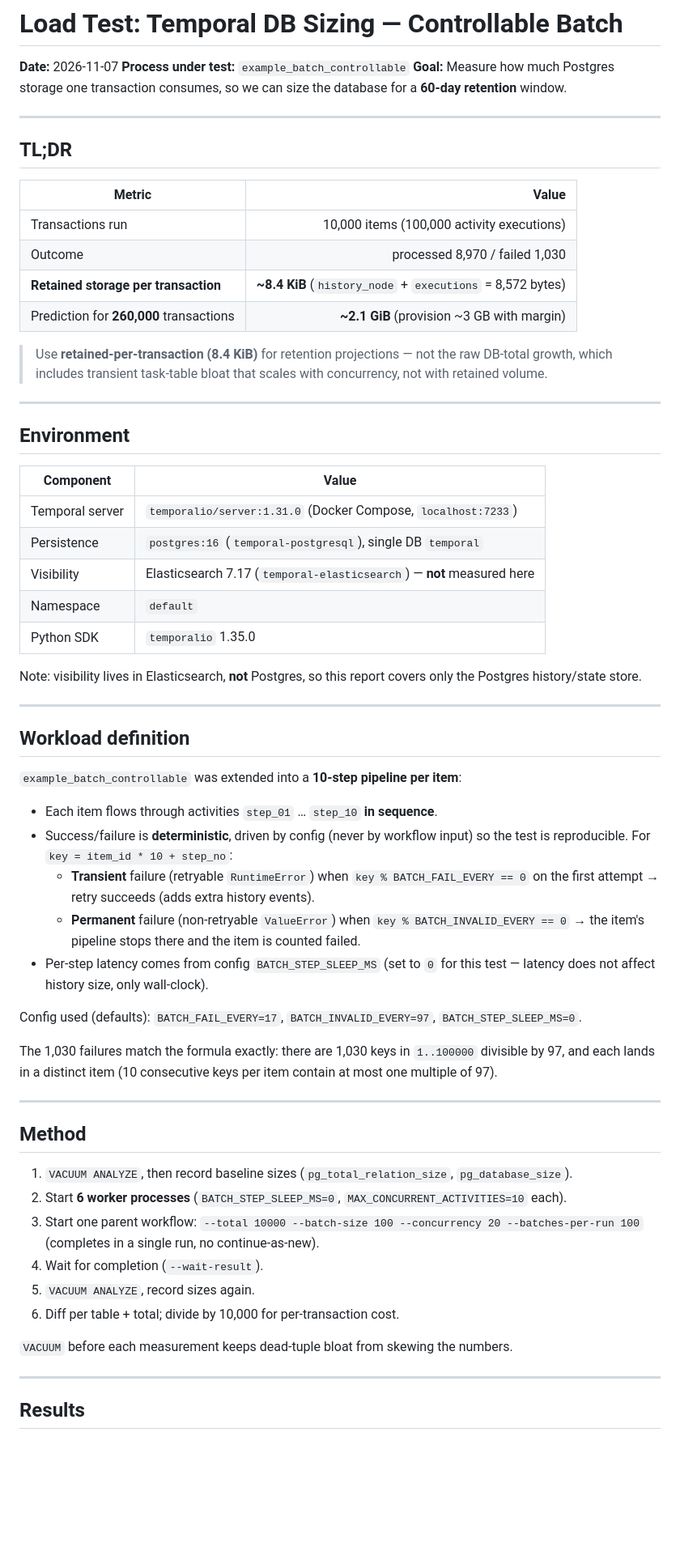
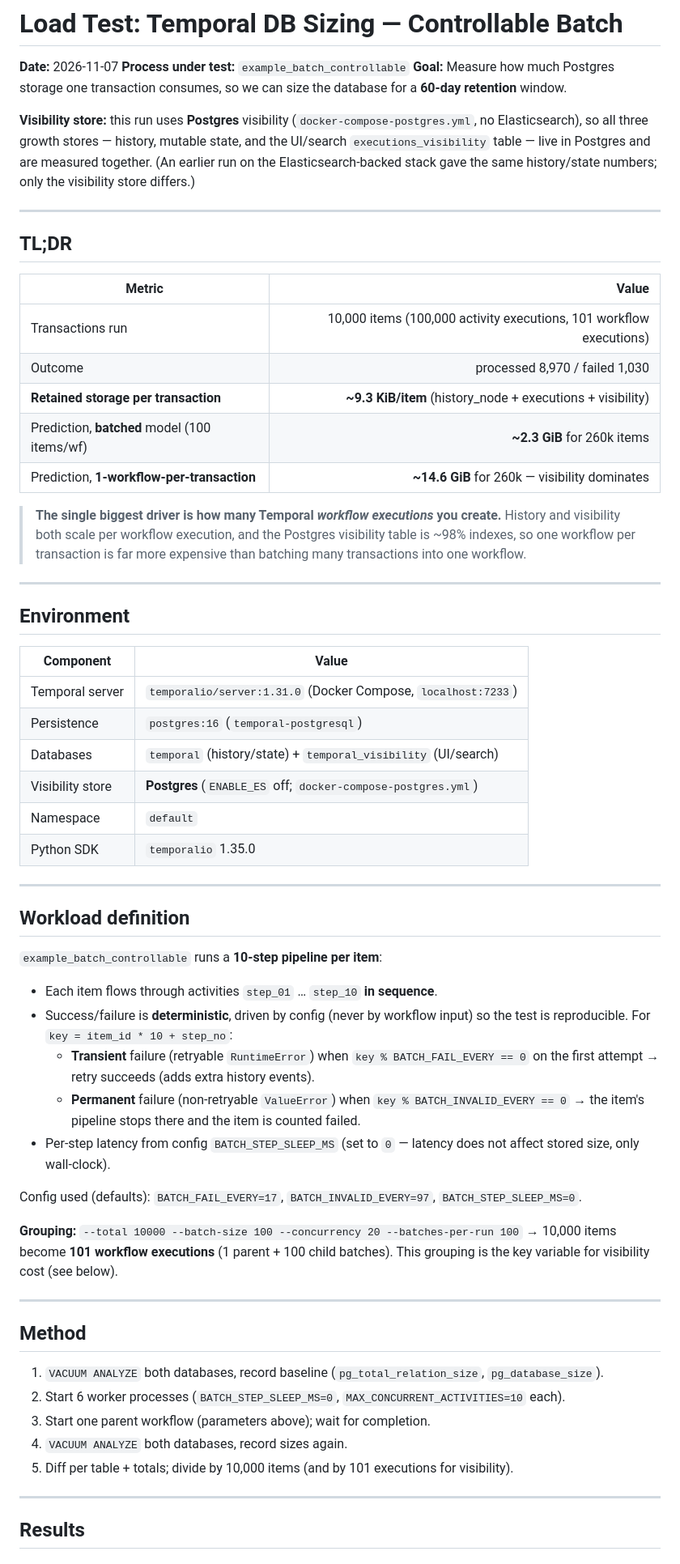
Before and after one commit to tanawati43639/temporal, a Markdown page: docs/load-tests/2026-11-07-batch-db-sizing.md, the part around one of its changes. Shown at 81% size. GitHub-like rendering; blank space fills up the shorter version.

```diff
--- a/docs/load-tests/2026-11-07-batch-db-sizing.md
+++ b/docs/load-tests/2026-11-07-batch-db-sizing.md
@@ -5,20 +5,28 @@
 **Goal:** Measure how much Postgres storage one transaction consumes, so we can
 size the database for a **60-day retention** window.
 
+**Visibility store:** this run uses **Postgres** visibility
+(`docker-compose-postgres.yml`, no Elasticsearch), so all three growth stores —
+history, mutable state, and the UI/search `executions_visibility` table — live in
+Postgres and are measured together. (An earlier run on the Elasticsearch-backed
+stack gave the same history/state numbers; only the visibility store differs.)
+
 ---
 
 ## TL;DR
 
 | Metric | Value |
 |---|---:|
-| Transactions run | 10,000 items (100,000 activity executions) |
+| Transactions run | 10,000 items (100,000 activity executions, 101 workflow executions) |
 | Outcome | processed 8,970 / failed 1,030 |
-| **Retained storage per transaction** | **~8.4 KiB** (`history_node` + `executions` = 8,572 bytes) |
-| Prediction for **260,000** transactions | **~2.1 GiB** (provision ~3 GB with margin) |
+| **Retained storage per transaction** | **~9.3 KiB/item** (history_node + executions + visibility) |
+| Prediction, **batched** model (100 items/wf) | **~2.3 GiB** for 260k items |
+| Prediction, **1-workflow-per-transaction** | **~14.6 GiB** for 260k — visibility dominates |
 
-> Use **retained-per-transaction (8.4 KiB)** for retention projections — not the
-> raw DB-total growth, which includes transient task-table bloat that scales with
-> concurrency, not with retained volume.
+> **The single biggest driver is how many Temporal *workflow executions* you
+> create.** History and visibility both scale per workflow execution, and the
+> Postgres visibility table is ~98% indexes, so one workflow per transaction is
+> far more expensive than batching many transactions into one workflow.
 
 ---
 
@@ -27,19 +35,17 @@ size the database for a **60-day retention** window.
 | Component | Value |
 |---|---|
 | Temporal server | `temporalio/server:1.31.0` (Docker Compose, `localhost:7233`) |
-| Persistence | `postgres:16` (`temporal-postgresql`), single DB `temporal` |
-| Visibility | Elasticsearch 7.17 (`temporal-elasticsearch`) — **not** measured here |
+| Persistence | `postgres:16` (`temporal-postgresql`) |
+| Databases | `temporal` (history/state) + `temporal_visibility` (UI/search) |
+| Visibility store | **Postgres** (`ENABLE_ES` off; `docker-compose-postgres.yml`) |
 | Namespace | `default` |
 | Python SDK | `temporalio` 1.35.0 |
-
-Note: visibility lives in Elasticsearch, **not** Postgres, so this report covers
-only the Postgres history/state store.
 
 ---
 
 ## Workload definition
 
-`example_batch_controllable` was extended into a **10-step pipeline per item**:
+`example_batch_controllable` runs a **10-step pipeline per item**:
 
 - Each item flows through activities `step_01` … `step_10` **in sequence**.
 - Success/failure is **deterministic**, driven by config (never by workflow input)
@@ -48,28 +54,24 @@ only the Postgres history/state store.
     on the first attempt → retry succeeds (adds extra history events).
   - **Permanent** failure (non-retryable `ValueError`) when `key % BATCH_INVALID_EVERY == 0`
     → the item's pipeline stops there and the item is counted failed.
-- Per-step latency comes from config `BATCH_STEP_SLEEP_MS` (set to `0` for this
-  test — latency does not affect history size, only wall-clock).
+- Per-step latency from config `BATCH_STEP_SLEEP_MS` (set to `0` — latency does
+  not affect stored size, only wall-clock).
 
 Config used (defaults): `BATCH_FAIL_EVERY=17`, `BATCH_INVALID_EVERY=97`, `BATCH_STEP_SLEEP_MS=0`.
 
-The 1,030 failures match the formula exactly: there are 1,030 keys in `1..100000`
-divisible by 97, and each lands in a distinct item (10 consecutive keys per item
-contain at most one multiple of 97).
+**Grouping:** `--total 10000 --batch-size 100 --concurrency 20 --batches-per-run 100`
+→ 10,000 items become **101 workflow executions** (1 parent + 100 child batches).
+This grouping is the key variable for visibility cost (see below).
 
 ---
 
 ## Method
 
-1. `VACUUM ANALYZE`, then record baseline sizes (`pg_total_relation_size`, `pg_database_size`).
-2. Start **6 worker processes** (`BATCH_STEP_SLEEP_MS=0`, `MAX_CONCURRENT_ACTIVITIES=10` each).
-3. Start one parent workflow: `--total 10000 --batch-size 100 --concurrency 20 --batches-per-run 100`
-   (completes in a single run, no continue-as-new).
-4. Wait for completion (`--wait-result`).
-5. `VACUUM ANALYZE`, record sizes again.
-6. Diff per table + total; divide by 10,000 for per-transaction cost.
-
-`VACUUM` before each measurement keeps dead-tuple bloat from skewing the numbers.
+1. `VACUUM ANALYZE` both databases, record baseline (`pg_total_relation_size`, `pg_database_size`).
+2. Start 6 worker processes (`BATCH_STEP_SLEEP_MS=0`, `MAX_CONCURRENT_ACTIVITIES=10` each).
+3. Start one parent workflow (parameters above); wait for completion.
+4. `VACUUM ANALYZE` both databases, record sizes again.
+5. Diff per table + totals; divide by 10,000 items (and by 101 executions for visibility).
 
 ---
 
```
Also changed, not shown: other parts of docs/load-tests/2026-11-07-batch-db-sizing.md (+62 -52 lines).
